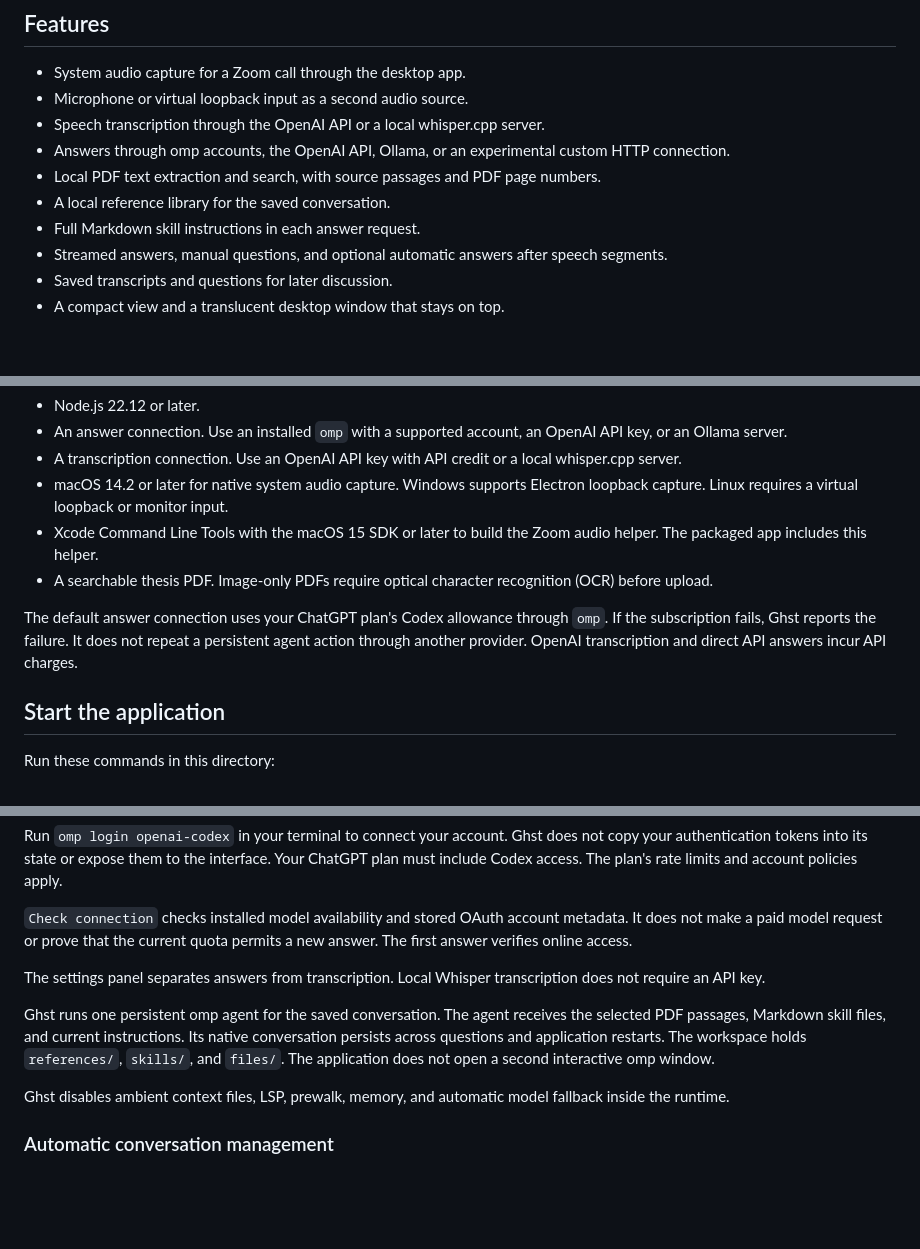
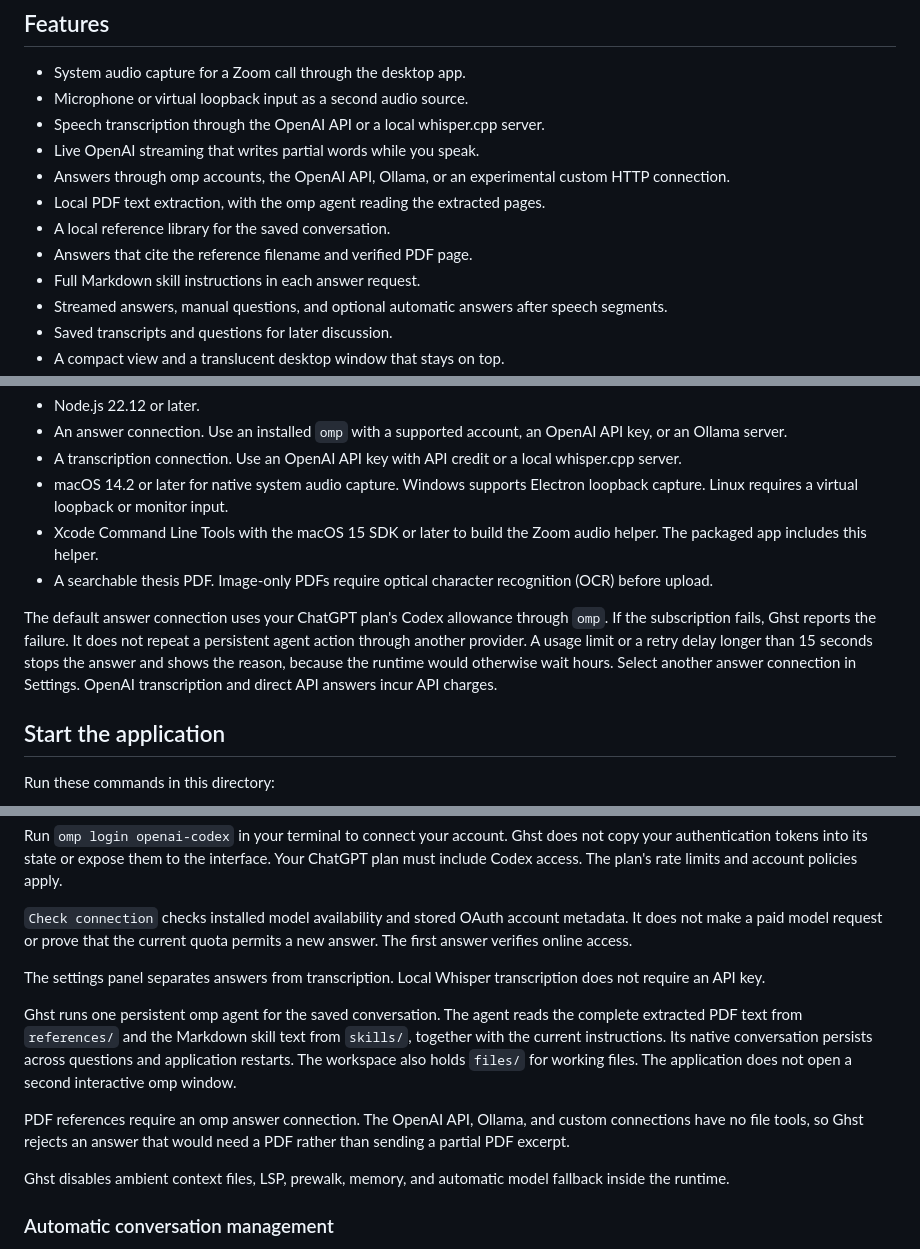
Before and after one commit to 0xf3dz/ghst, a Markdown page: README.md, 3 parts joined by grey strips. GitHub-like rendering; blank space fills up the shorter version.

```diff
--- a/README.md
+++ b/README.md
@@ -11,9 +11,11 @@ The app icon uses an enlarged white ghost on a solid black background, derived f
 - System audio capture for a Zoom call through the desktop app.
 - Microphone or virtual loopback input as a second audio source.
 - Speech transcription through the OpenAI API or a local whisper.cpp server.
+- Live OpenAI streaming that writes partial words while you speak.
 - Answers through omp accounts, the OpenAI API, Ollama, or an experimental custom HTTP connection.
-- Local PDF text extraction and search, with source passages and PDF page numbers.
+- Local PDF text extraction, with the omp agent reading the extracted pages.
 - A local reference library for the saved conversation.
+- Answers that cite the reference filename and verified PDF page.
 - Full Markdown skill instructions in each answer request.
 - Streamed answers, manual questions, and optional automatic answers after speech segments.
 - Saved transcripts and questions for later discussion.
@@ -32,7 +34,7 @@ The interface follows the reference-library, transcript, and answer workflow of
 - Xcode Command Line Tools with the macOS 15 SDK or later to build the Zoom audio helper. The packaged app includes this helper.
 - A searchable thesis PDF. Image-only PDFs require optical character recognition (OCR) before upload.
 
-The default answer connection uses your ChatGPT plan's Codex allowance through `omp`. If the subscription fails, Ghst reports the failure. It does not repeat a persistent agent action through another provider. OpenAI transcription and direct API answers incur API charges.
+The default answer connection uses your ChatGPT plan's Codex allowance through `omp`. If the subscription fails, Ghst reports the failure. It does not repeat a persistent agent action through another provider. A usage limit or a retry delay longer than 15 seconds stops the answer and shows the reason, because the runtime would otherwise wait hours. Select another answer connection in Settings. OpenAI transcription and direct API answers incur API charges.
 
 ## Start the application
 
@@ -101,7 +103,9 @@ Run `omp login openai-codex` in your terminal to connect your account. Ghst does
 
 The settings panel separates answers from transcription. Local Whisper transcription does not require an API key.
 
-Ghst runs one persistent omp agent for the saved conversation. The agent receives the selected PDF passages, Markdown skill files, and current instructions. Its native conversation persists across questions and application restarts. The workspace holds `references/`, `skills/`, and `files/`. The application does not open a second interactive omp window.
+Ghst runs one persistent omp agent for the saved conversation. The agent reads the complete extracted PDF text from `references/` and the Markdown skill text from `skills/`, together with the current instructions. Its native conversation persists across questions and application restarts. The workspace also holds `files/` for working files. The application does not open a second interactive omp window.
+
+PDF references require an omp answer connection. The OpenAI API, Ollama, and custom connections have no file tools, so Ghst rejects an answer that would need a PDF rather than sending a partial PDF excerpt.
 
 Ghst disables ambient context files, LSP, prewalk, memory, and automatic model fallback inside the runtime.
 
```
Also changed, not shown: other parts of README.md (+22 -24 lines), TODO.md (added, +65 -0 lines).
